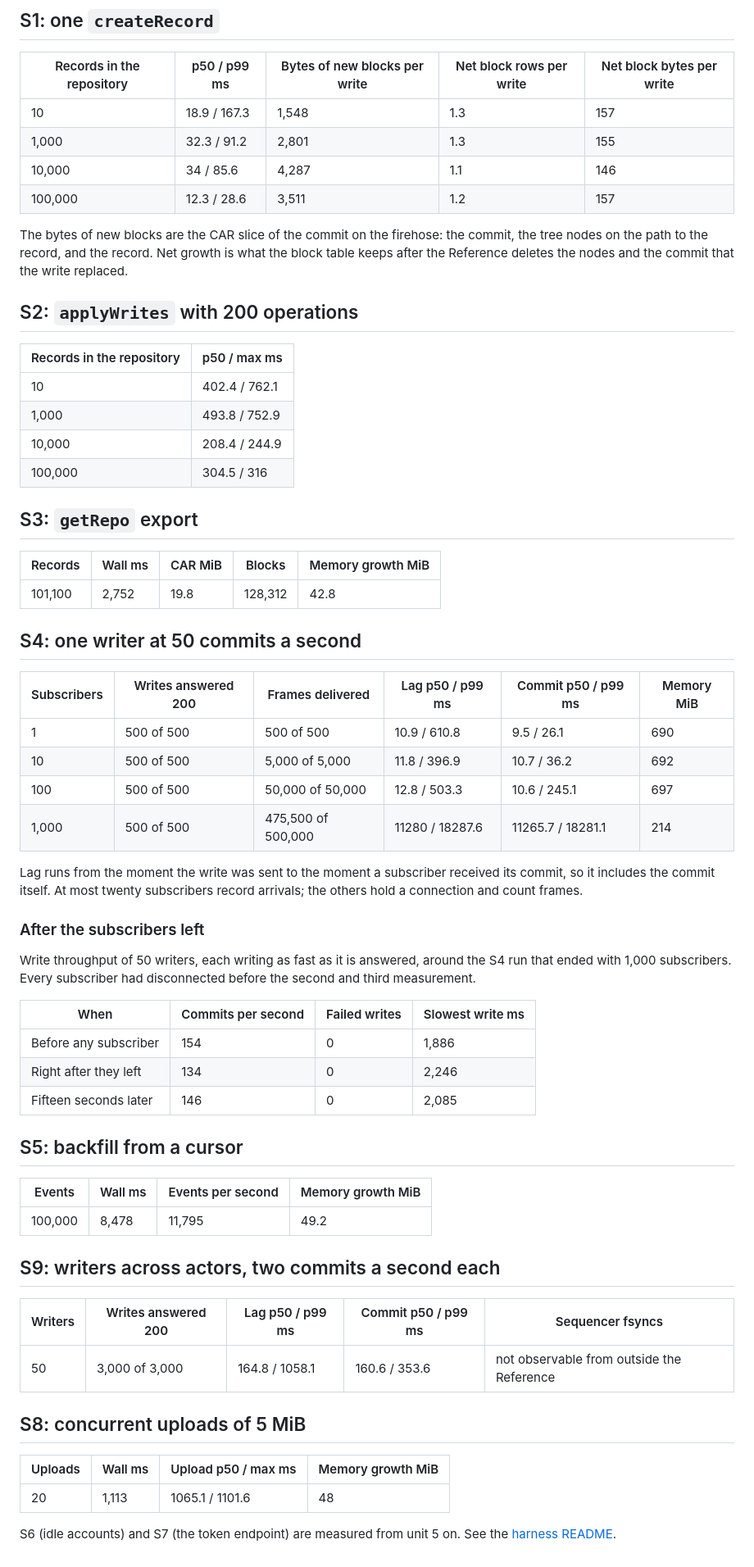
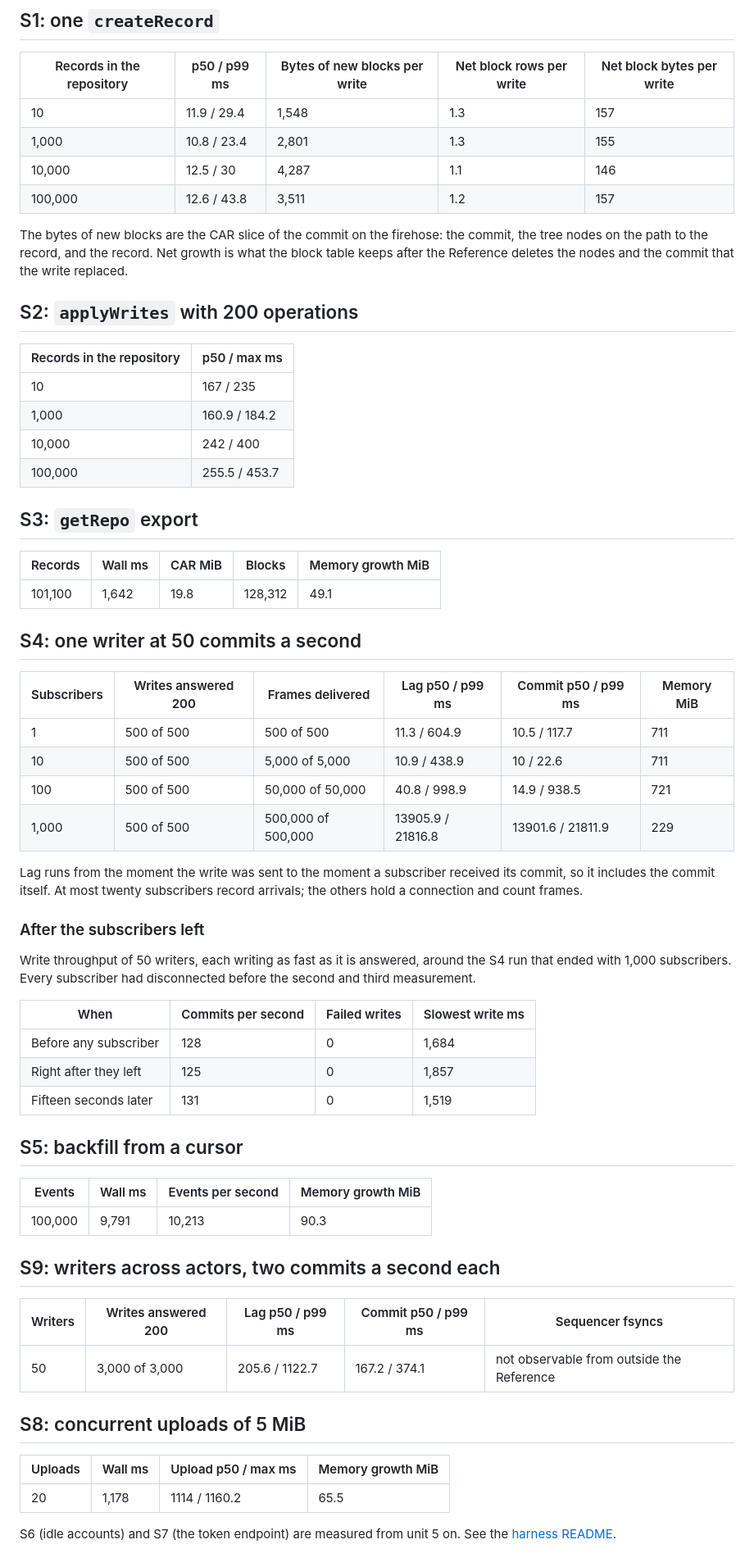
Before and after one commit to linkjar/pds, a Markdown page: parity/results/perf-reference.md, the part around the change. Shown at 82% size. Drawn GitHub-style.

Commit message:
Reference baseline from the final stack; where the Reference falls behind
The performance file is one full-scale run on the stack as merged. The research note and SPEC section 16 record that the Reference falls behind at a thousand subscribers.

```diff
--- a/parity/results/perf-reference.md
+++ b/parity/results/perf-reference.md
@@ -16,10 +16,10 @@ One run on the host below. It places the Reference for the comparison with the C
 
 | Records in the repository | p50 / p99 ms | Bytes of new blocks per write | Net block rows per write | Net block bytes per write |
 |---|---|---|---|---|
-| 10 | 18.9 / 167.3 | 1,548 | 1.3 | 157 |
-| 1,000 | 32.3 / 91.2 | 2,801 | 1.3 | 155 |
-| 10,000 | 34 / 85.6 | 4,287 | 1.1 | 146 |
-| 100,000 | 12.3 / 28.6 | 3,511 | 1.2 | 157 |
+| 10 | 11.9 / 29.4 | 1,548 | 1.3 | 157 |
+| 1,000 | 10.8 / 23.4 | 2,801 | 1.3 | 155 |
+| 10,000 | 12.5 / 30 | 4,287 | 1.1 | 146 |
+| 100,000 | 12.6 / 43.8 | 3,511 | 1.2 | 157 |
 
 The bytes of new blocks are the CAR slice of the commit on the firehose: the commit, the tree nodes on the path to the record, and the record. Net growth is what the block table keeps after the Reference deletes the nodes and the commit that the write replaced.
 
@@ -27,25 +27,25 @@ The bytes of new blocks are the CAR slice of the commit on the firehose: the com
 
 | Records in the repository | p50 / max ms |
 |---|---|
-| 10 | 402.4 / 762.1 |
-| 1,000 | 493.8 / 752.9 |
-| 10,000 | 208.4 / 244.9 |
-| 100,000 | 304.5 / 316 |
+| 10 | 167 / 235 |
+| 1,000 | 160.9 / 184.2 |
+| 10,000 | 242 / 400 |
+| 100,000 | 255.5 / 453.7 |
 
 ## S3: `getRepo` export
 
 | Records | Wall ms | CAR MiB | Blocks | Memory growth MiB |
 |---|---|---|---|---|
-| 101,100 | 2,752 | 19.8 | 128,312 | 42.8 |
+| 101,100 | 1,642 | 19.8 | 128,312 | 49.1 |
 
 ## S4: one writer at 50 commits a second
 
 | Subscribers | Writes answered 200 | Frames delivered | Lag p50 / p99 ms | Commit p50 / p99 ms | Memory MiB |
 |---|---|---|---|---|---|
-| 1 | 500 of 500 | 500 of 500 | 10.9 / 610.8 | 9.5 / 26.1 | 690 |
-| 10 | 500 of 500 | 5,000 of 5,000 | 11.8 / 396.9 | 10.7 / 36.2 | 692 |
-| 100 | 500 of 500 | 50,000 of 50,000 | 12.8 / 503.3 | 10.6 / 245.1 | 697 |
-| 1,000 | 500 of 500 | 475,500 of 500,000 | 11280 / 18287.6 | 11265.7 / 18281.1 | 214 |
+| 1 | 500 of 500 | 500 of 500 | 11.3 / 604.9 | 10.5 / 117.7 | 711 |
+| 10 | 500 of 500 | 5,000 of 5,000 | 10.9 / 438.9 | 10 / 22.6 | 711 |
+| 100 | 500 of 500 | 50,000 of 50,000 | 40.8 / 998.9 | 14.9 / 938.5 | 721 |
+| 1,000 | 500 of 500 | 500,000 of 500,000 | 13905.9 / 21816.8 | 13901.6 / 21811.9 | 229 |
 
 Lag runs from the moment the write was sent to the moment a subscriber received its commit, so it includes the commit itself. At most twenty subscribers record arrivals; the others hold a connection and count frames.
 
@@ -55,26 +55,26 @@ Write throughput of 50 writers, each writing as fast as it is answered, around t
 
 | When | Commits per second | Failed writes | Slowest write ms |
 |---|---|---|---|
-| Before any subscriber | 154 | 0 | 1,886 |
-| Right after they left | 134 | 0 | 2,246 |
-| Fifteen seconds later | 146 | 0 | 2,085 |
+| Before any subscriber | 128 | 0 | 1,684 |
+| Right after they left | 125 | 0 | 1,857 |
+| Fifteen seconds later | 131 | 0 | 1,519 |
 
 ## S5: backfill from a cursor
 
 | Events | Wall ms | Events per second | Memory growth MiB |
 |---|---|---|---|
-| 100,000 | 8,478 | 11,795 | 49.2 |
+| 100,000 | 9,791 | 10,213 | 90.3 |
 
 ## S9: writers across actors, two commits a second each
 
 | Writers | Writes answered 200 | Lag p50 / p99 ms | Commit p50 / p99 ms | Sequencer fsyncs |
 |---|---|---|---|---|
-| 50 | 3,000 of 3,000 | 164.8 / 1058.1 | 160.6 / 353.6 | not observable from outside the Reference |
+| 50 | 3,000 of 3,000 | 205.6 / 1122.7 | 167.2 / 374.1 | not observable from outside the Reference |
 
 ## S8: concurrent uploads of 5 MiB
 
 | Uploads | Wall ms | Upload p50 / max ms | Memory growth MiB |
 |---|---|---|---|
-| 20 | 1,113 | 1065.1 / 1101.6 | 48 |
+| 20 | 1,178 | 1114 / 1160.2 | 65.5 |
 
 S6 (idle accounts) and S7 (the token endpoint) are measured from unit 5 on. See the [harness README](../README.md#performance-scenarios).
```
Also changed, not shown: docs/SPEC.md (+4 -1 lines), docs/research/2026-10-09-parity-harness.md (+10 -8 lines).
